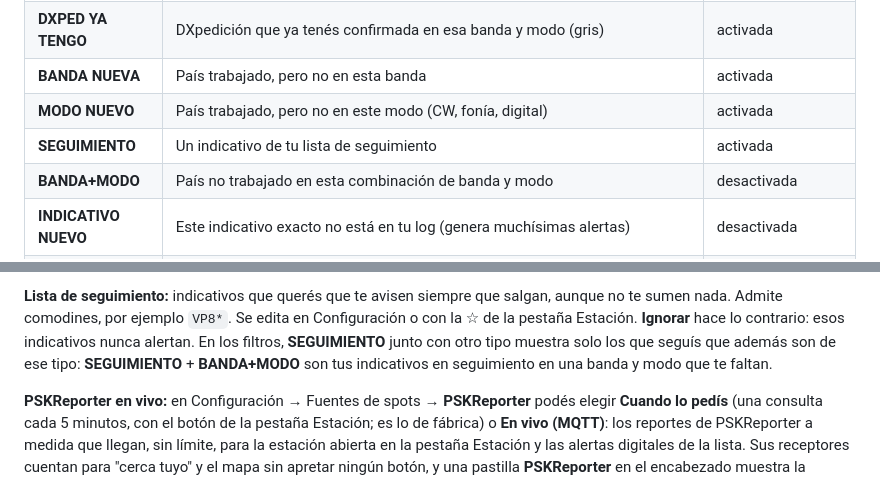
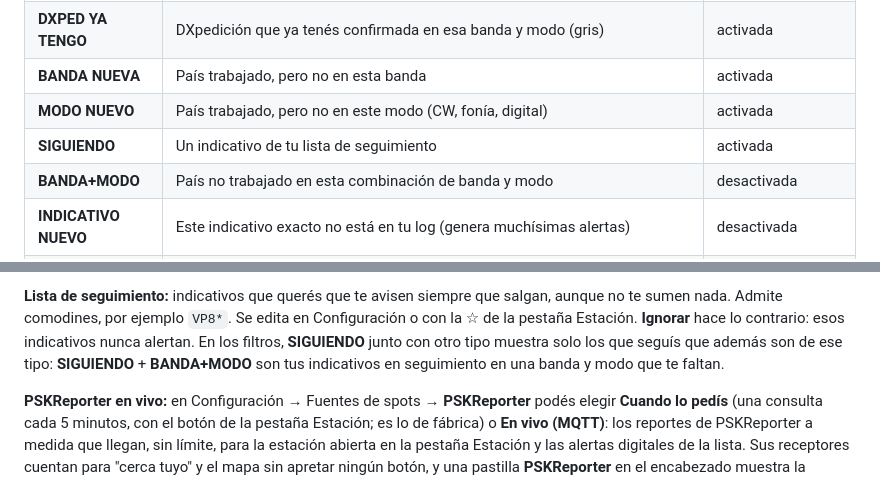
Before and after one commit to ddimunzio/dx-agent-download, a Markdown page: MANUAL.es.md, 2 parts joined by grey strips. Drawn GitHub-style.

```diff
--- a/MANUAL.es.md
+++ b/MANUAL.es.md
@@ -251,7 +251,7 @@ Con un clic en un país del mapa, la pestaña Estación muestra ese país (secci
 | **DXPED YA TENGO** | DXpedición que ya tenés confirmada en esa banda y modo (gris) | activada |
 | **BANDA NUEVA** | País trabajado, pero no en esta banda | activada |
 | **MODO NUEVO** | País trabajado, pero no en este modo (CW, fonía, digital) | activada |
-| **SEGUIMIENTO** | Un indicativo de tu lista de seguimiento | activada |
+| **SIGUIENDO** | Un indicativo de tu lista de seguimiento | activada |
 | **BANDA+MODO** | País no trabajado en esta combinación de banda y modo | desactivada |
 | **INDICATIVO NUEVO** | Este indicativo exacto no está en tu log (genera muchísimas alertas) | desactivada |
 | **MARATHON** | Un país o una zona CQ que todavía no trabajaste en el CQ DX Marathon (sección 11) | activada, si seguís el Marathon |
@@ -280,8 +280,8 @@ Con un clic en un país del mapa, la pestaña Estación muestra ese país (secci
 **Lista de seguimiento:** indicativos que querés que te avisen siempre que salgan, aunque no
 te sumen nada. Admite comodines, por ejemplo `VP8*`. Se edita en Configuración o con la ☆ de
 la pestaña Estación. **Ignorar** hace lo contrario: esos indicativos nunca alertan. En los
-filtros, **SEGUIMIENTO** junto con otro tipo muestra solo los que seguís que además son de ese
-tipo: **SEGUIMIENTO** + **BANDA+MODO** son tus indicativos en seguimiento en una banda y modo que
+filtros, **SIGUIENDO** junto con otro tipo muestra solo los que seguís que además son de ese
+tipo: **SIGUIENDO** + **BANDA+MODO** son tus indicativos en seguimiento en una banda y modo que
 te faltan.
 
 **PSKReporter en vivo:** en Configuración → Fuentes de spots → **PSKReporter** podés elegir
```
Also changed, not shown: docs/DOCUMENTACION.md (+3 -3 lines).
